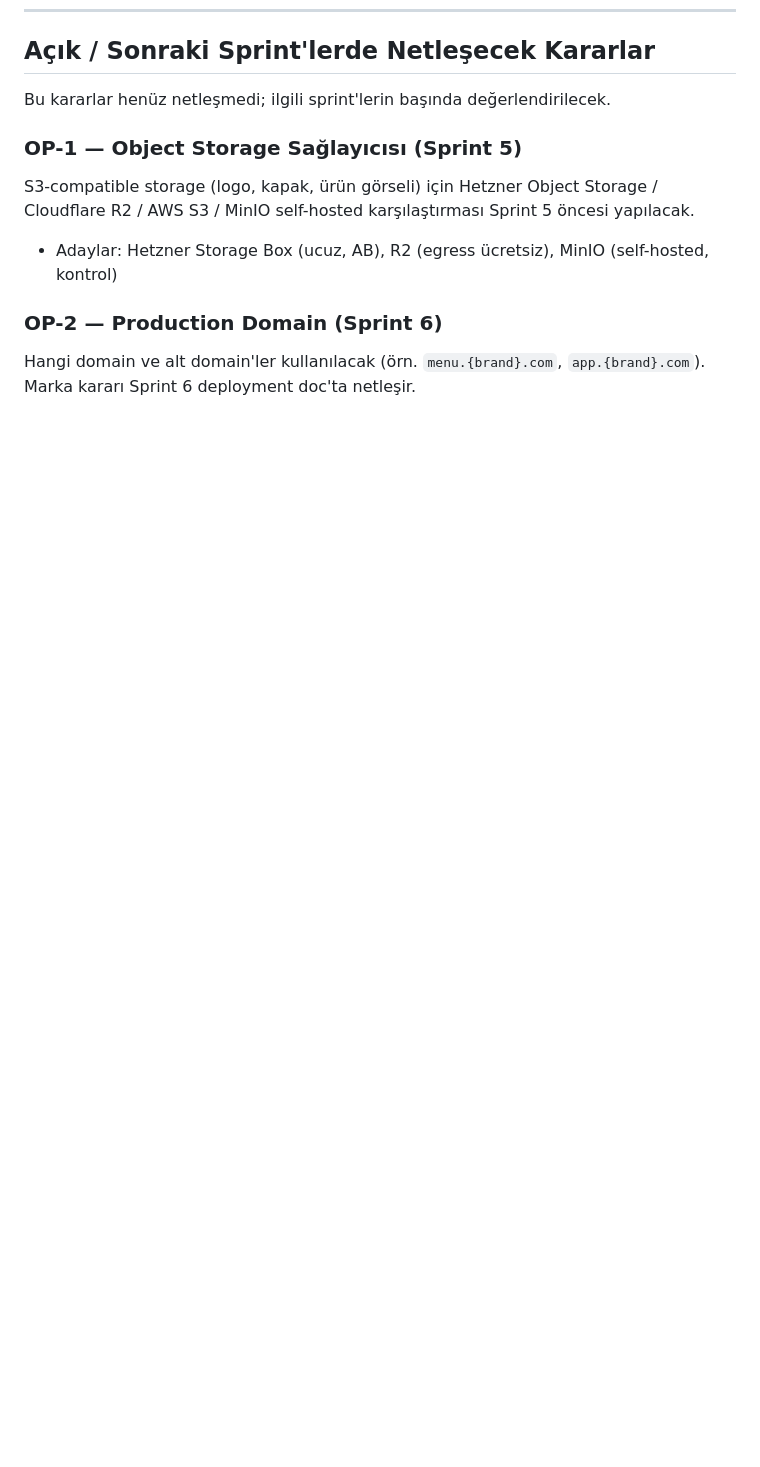
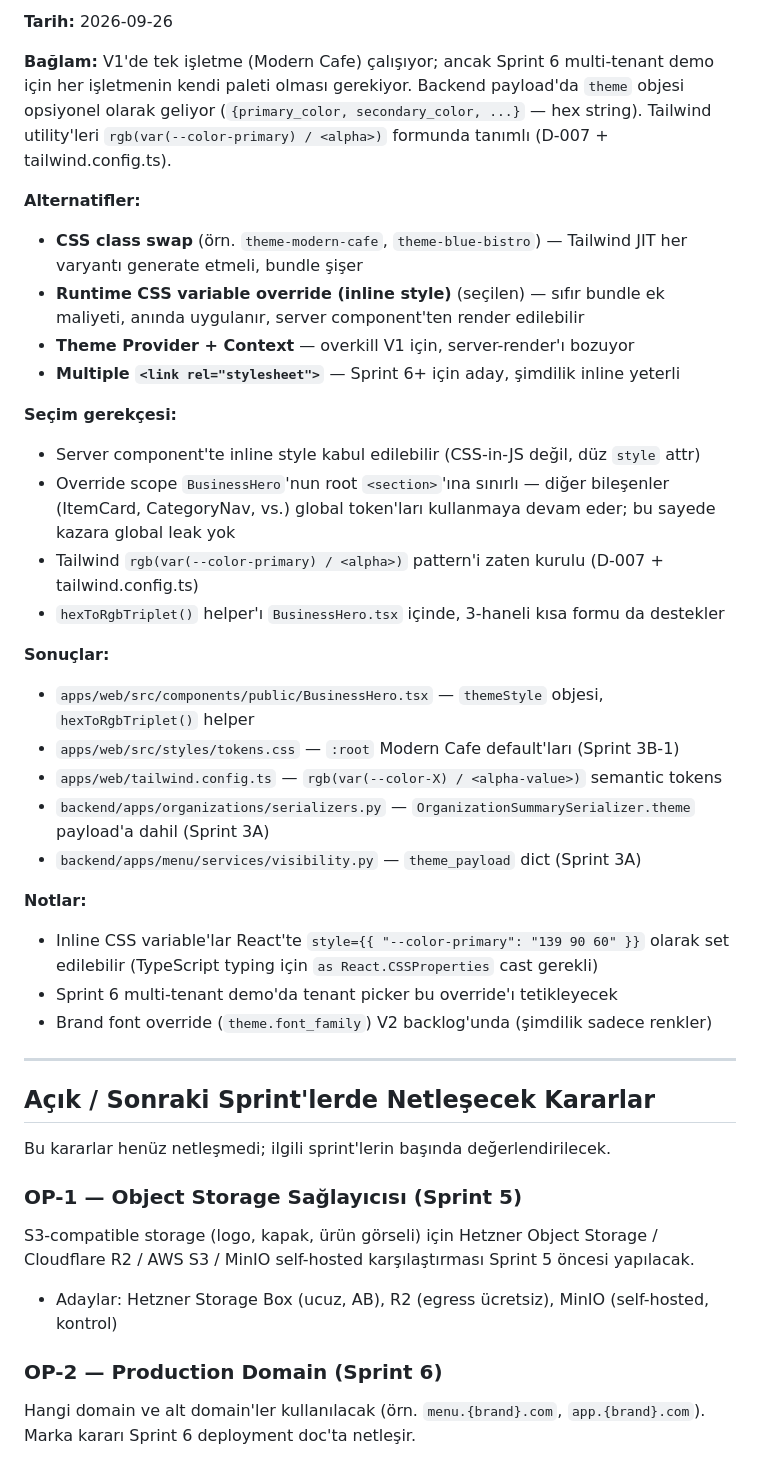
Before and after one commit to mehmetakifkucukkaya/qr-menu_core, a Markdown page: DECISIONS.md, the part around one of its changes. GitHub-like rendering; blank space fills up the shorter version.

```diff
--- a/DECISIONS.md
+++ b/DECISIONS.md
@@ -510,3 +544,33 @@ Yeni karar her alındığında bu dosyaya eklenir; geri alınan kararlar üzeri
+**Tarih:** 2026-09-26
+
+**Bağlam:** V1'de tek işletme (Modern Cafe) çalışıyor; ancak Sprint 6 multi-tenant demo için her işletmenin kendi paleti olması gerekiyor. Backend payload'da `theme` objesi opsiyonel olarak geliyor (`{primary_color, secondary_color, ...}` — hex string). Tailwind utility'leri `rgb(var(--color-primary) / <alpha>)` formunda tanımlı (D-007 + tailwind.config.ts).
+
+**Alternatifler:**
+- **CSS class swap** (örn. `theme-modern-cafe`, `theme-blue-bistro`) — Tailwind JIT her varyantı generate etmeli, bundle şişer
+- **Runtime CSS variable override (inline style)** (seçilen) — sıfır bundle ek maliyeti, anında uygulanır, server component'ten render edilebilir
+- **Theme Provider + Context** — overkill V1 için, server-render'ı bozuyor
+- **Multiple `<link rel="stylesheet">`** — Sprint 6+ için aday, şimdilik inline yeterli
+
+**Seçim gerekçesi:**
+- Server component'te inline style kabul edilebilir (CSS-in-JS değil, düz `style` attr)
+- Override scope `BusinessHero`'nun root `<section>`'ına sınırlı — diğer bileşenler (ItemCard, CategoryNav, vs.) global token'ları kullanmaya devam eder; bu sayede kazara global leak yok
+- Tailwind `rgb(var(--color-primary) / <alpha>)` pattern'i zaten kurulu (D-007 + tailwind.config.ts)
+- `hexToRgbTriplet()` helper'ı `BusinessHero.tsx` içinde, 3-haneli kısa formu da destekler
+
+**Sonuçlar:**
+- `apps/web/src/components/public/BusinessHero.tsx` — `themeStyle` objesi, `hexToRgbTriplet()` helper
+- `apps/web/src/styles/tokens.css` — `:root` Modern Cafe default'ları (Sprint 3B-1)
+- `apps/web/tailwind.config.ts` — `rgb(var(--color-X) / <alpha-value>)` semantic tokens
+- `backend/apps/organizations/serializers.py` — `OrganizationSummarySerializer.theme` payload'a dahil (Sprint 3A)
+- `backend/apps/menu/services/visibility.py` — `theme_payload` dict (Sprint 3A)
+
+**Notlar:**
+- Inline CSS variable'lar React'te `style={{ "--color-primary": "139 90 60" }}` olarak set edilebilir (TypeScript typing için `as React.CSSProperties` cast gerekli)
+- Sprint 6 multi-tenant demo'da tenant picker bu override'ı tetikleyecek
+- Brand font override (`theme.font_family`) V2 backlog'unda (şimdilik sadece renkler)
+
+---
+
 ## Açık / Sonraki Sprint'lerde Netleşecek Kararlar
 
 Bu kararlar henüz netleşmedi; ilgili sprint'lerin başında değerlendirilecek.
```
Also changed, not shown: other parts of DECISIONS.md (+34 -0 lines).
